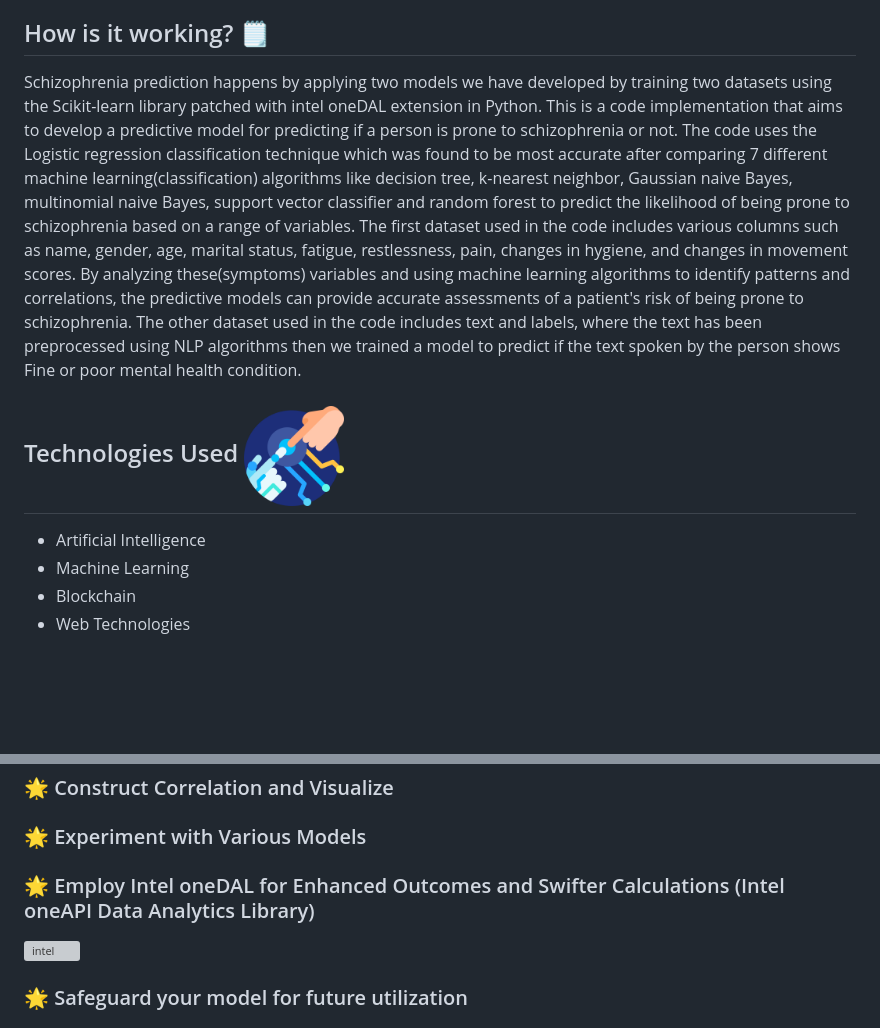
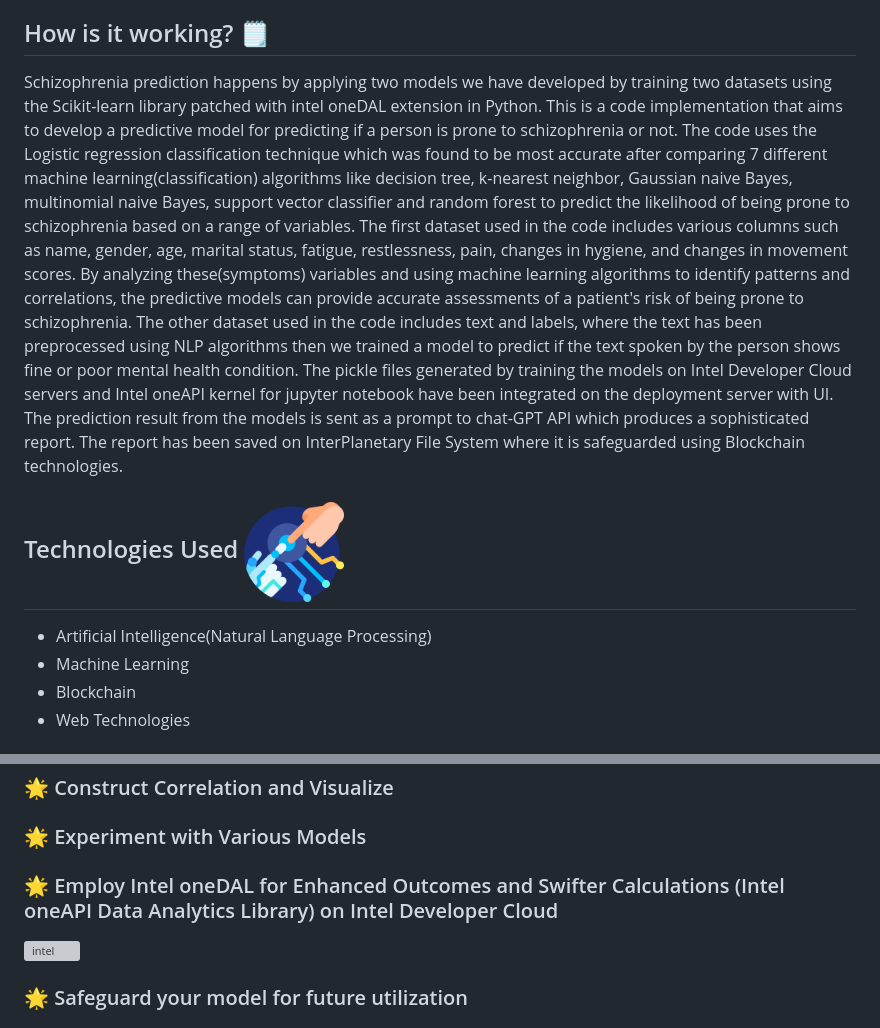
Before and after one commit to nayandiniii/SilverCure, a Markdown page: README.md, 2 parts joined by grey strips. Drawn GitHub-style; blank space fills up the shorter version; grey boxes are pictures that could not be loaded.

```diff
--- a/README.md
+++ b/README.md
@@ -14,11 +14,12 @@ Our goal in this endeavor is to enlighten minds and spark conversations. Just as
 
 ## How is it working? 🗒️
 
-Schizophrenia prediction happens by applying two models we have developed by training two datasets using the Scikit-learn library patched with intel oneDAL extension in Python. This is a code implementation that aims to develop a predictive model for predicting if a person is prone to schizophrenia or not. The code uses the Logistic regression classification technique which was found to be most accurate after comparing 7 different machine learning(classification) algorithms  like decision tree, k-nearest neighbor, Gaussian naive Bayes, multinomial naive Bayes, support vector classifier and random forest to predict the likelihood of being prone to schizophrenia based on a range of variables. The first dataset used in the code includes various columns such as name, gender, age, marital status, fatigue, restlessness, pain, changes in hygiene, and changes in movement scores. By analyzing these(symptoms) variables and using machine learning algorithms to identify patterns and correlations, the predictive models can provide accurate assessments of a patient's risk of being prone to schizophrenia. The other dataset used in the code includes text and labels, where the text has been preprocessed using NLP algorithms then we trained a model to predict if the text spoken by the person shows Fine or poor mental health condition.
+Schizophrenia prediction happens by applying two models we have developed by training two datasets using the Scikit-learn library patched with intel oneDAL extension in Python. This is a code implementation that aims to develop a predictive model for predicting if a person is prone to schizophrenia or not. The code uses the Logistic regression classification technique which was found to be most accurate after comparing 7 different machine learning(classification) algorithms  like decision tree, k-nearest neighbor, Gaussian naive Bayes, multinomial naive Bayes, support vector classifier and random forest to predict the likelihood of being prone to schizophrenia based on a range of variables. The first dataset used in the code includes various columns such as name, gender, age, marital status, fatigue, restlessness, pain, changes in hygiene, and changes in movement scores. By analyzing these(symptoms) variables and using machine learning algorithms to identify patterns and correlations, the predictive models can provide accurate assessments of a patient's risk of being prone to schizophrenia. The other dataset used in the code includes text and labels, where the text has been preprocessed using NLP algorithms then we trained a model to predict if the text spoken by the person shows fine or poor mental health condition.
+The pickle files generated by training the models on Intel Developer Cloud servers and Intel oneAPI kernel for jupyter notebook have been integrated on the deployment server with UI. The prediction result from the models is sent as a prompt to chat-GPT API which produces a sophisticated report. The report has been saved on InterPlanetary File System where it is safeguarded using Blockchain technologies.
 
 ## Technologies Used  <img width="100" height="100" src="AllModels/imgs/tech.png"><br>
 
-- Artificial Intelligence
+- Artificial Intelligence(Natural Language Processing)
 - Machine Learning
 - Blockchain
 - Web Technologies
@@ -39,7 +40,7 @@ Schizophrenia prediction happens by applying two models we have developed by tra
 ### 🌟 Grasp the Data's Essence
 ### 🌟 Construct Correlation and Visualize
 ### 🌟 Experiment with Various Models
-### 🌟 Employ Intel oneDAL for Enhanced Outcomes and Swifter Calculations (Intel oneAPI Data Analytics Library)
+### 🌟 Employ Intel oneDAL for Enhanced Outcomes and Swifter Calculations (Intel oneAPI Data Analytics Library) on Intel Developer Cloud
 ![intel](https://user-images.githubusercontent.com/72274851/218504609-585bcebe-5101-4477-bdd2-3a1ba13a64a8.png)
 
 ### 🌟 Safeguard your model for future utilization
```
